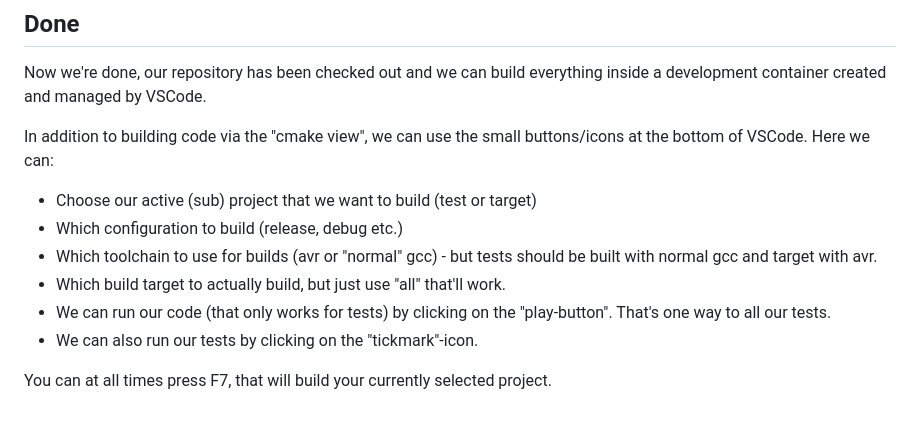
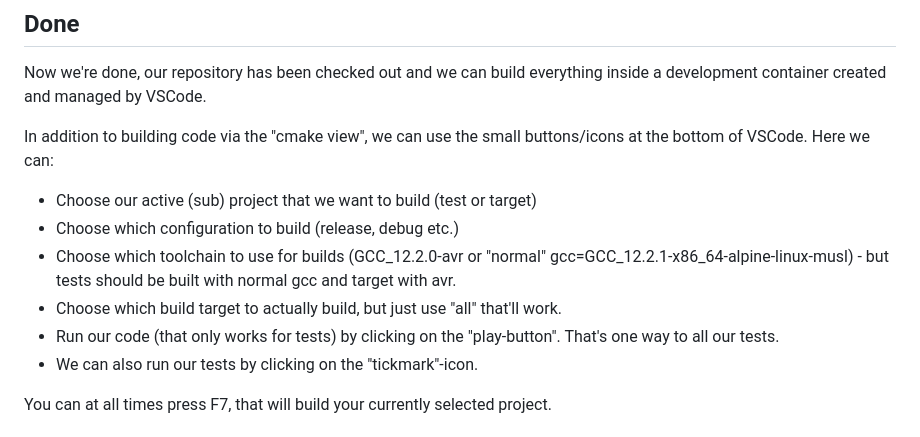
Before and after one commit to Mariaaa18/SEP4IOT, a Markdown page: README.md, the part around the change. Drawn GitHub-style.

Commit message:
README - again

```diff
--- a/README.md
+++ b/README.md
@@ -61,10 +61,10 @@ Now we're done, our repository has been checked out and we can build everything
 
 In addition to building code via the "cmake view", we can use the small buttons/icons at the bottom of VSCode. Here we can:
 * Choose our active (sub) project that we want to build (test or target)
-* Which configuration to build (release, debug etc.)
-* Which toolchain to use for builds (avr or "normal" gcc) - but tests should be built with normal gcc and target with avr.
-* Which build target to actually build, but just use "all" that'll work.
-* We can run our code (that only works for tests) by clicking on the "play-button". That's one way to all our tests.
+* Choose which configuration to build (release, debug etc.)
+* Choose which toolchain to use for builds (GCC_12.2.0-avr or "normal" gcc=GCC_12.2.1-x86_64-alpine-linux-musl) - but tests should be built with normal gcc and target with avr.
+* Choose which build target to actually build, but just use "all" that'll work.
+* Run our code (that only works for tests) by clicking on the "play-button". That's one way to all our tests.
 * We can also run our tests by clicking on the "tickmark"-icon.
 
 You can at all times press F7, that will build your currently selected project.
```
